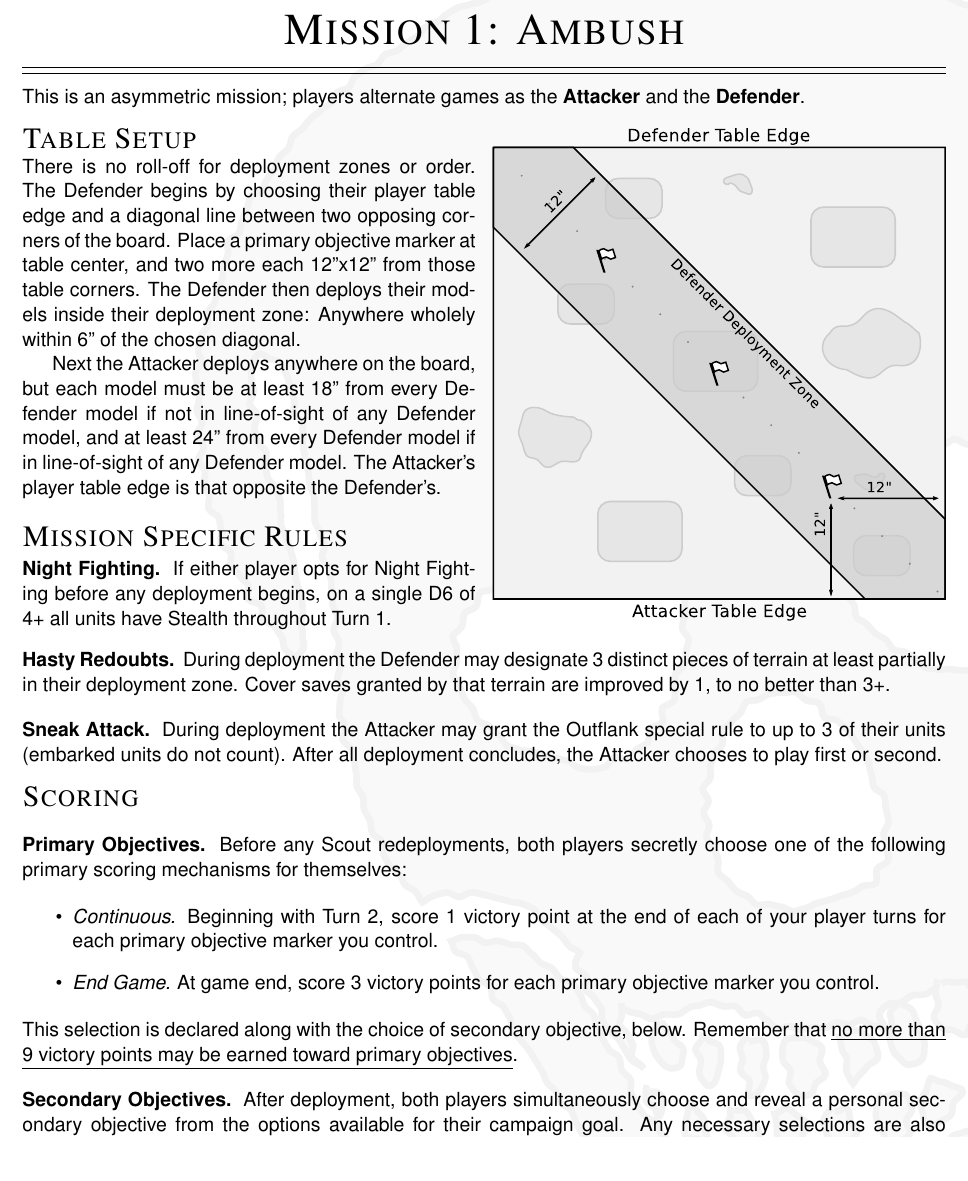
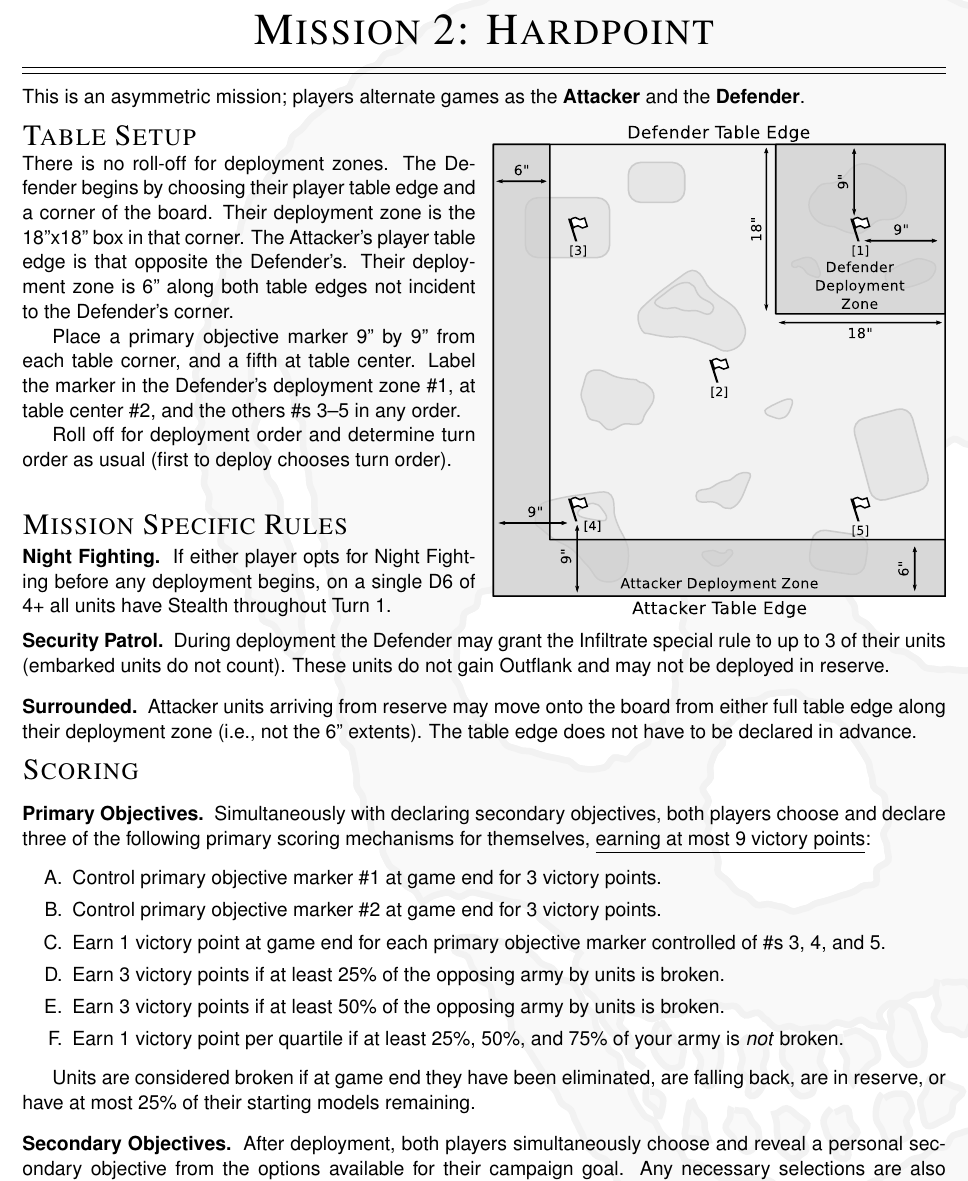
Before and after one commit to RocketshipGames/burning-stars, a LaTeX document (missions/missions.tex, which reads missions/mission2.tex): part of page 2 of 2, cut so that both start at the same text. The pictures show the PDF file missions/missions.pdf that the author committed with the source.

Commit message:
Mission 2.

```diff
--- a/missions/mission2.tex
+++ b/missions/mission2.tex
@@ -6,6 +10,15 @@
 
 %%----------------------------------------------
+  \begin{columns}
 \begin{tablesetup}
-  \dawnofwar
+  There is no roll-off for deployment zones.  The Defender begins by
+  choosing their player table edge and a corner of the board.  Their
+  deployment zone is the 18''x18'' box in that corner.  The Attacker's
+  player table edge is that opposite the Defender's.  Their deployment
+  zone is 6'' along both table edges not incident to the Defender's
+  corner.
 
-  \bigskip%
+  Place a primary objective marker 9'' by 9'' from each table corner,
+  and a fifth at table center.  Label the marker in the Defender's
+  deployment zone \#1, at table center \#2, and the others \#s 3--5 in
+  any order.
@@ -15,3 +25,6 @@
 
+  Roll off for deployment order and determine turn order as usual
+  (first to deploy chooses turn order).
 \end{tablesetup}
 
+\vspace{1.5em}
@@ -17,0 +38,13 @@
+  \end{columns}
+
+\vspace{-2.5em}
+
+\missionsubheading{Security Patrol.} During deployment the Defender
+may grant the Infiltrate special rule to up to~3 of their units
+(embarked units do not count).  These units do not gain Outflank and
+may not be deployed in reserve.
+
+\missionsubheading{Surrounded.} Attacker units arriving from reserve
+may move onto the board from either full table edge along their
+deployment zone (i.e., not the 6'' extents).  The table edge does not
+have to be declared in advance.
@@ -39,5 +62,29 @@
-    points may be earned via this primary objective.}
+
+  Simultaneously with declaring secondary objectives, both players
+  choose and declare three of the following primary scoring mechanisms
+  for themselves, \underline{earning at most 9 victory points}:
+
+  \begin{enumerate}[label=\Alph*.]\shortlist
+  \item Control primary objective marker~\#1 at game end for~3 victory
+    points.
+  \item Control primary objective marker~\#2 at game end for~3 victory
+    points.
+  \item Earn~1 victory point at game end for each primary objective
+    marker controlled of~\#s~3,~4, and~5.
+
+  \item Earn~3 victory points if at least 25\% of the opposing army by
+    units is broken.
+
+  \item Earn~3 victory points if at least 50\% of the opposing army by
+    units is broken.
+
+  \item Earn~1 victory point per quartile if at least 25\%, 50\%, and
+    75\% of your army is \emph{not} broken.
+  \end{enumerate}
+
+  Units are considered broken if at game end they have been
+  eliminated, are falling back, are in reserve, or have at most~25\%
+  of their starting models remaining.
+
 \end{primaries}
 
-\begin{secondaries}
-  \majoritycontrol
```
Also changed, not shown: missions/missions.tex (+3 -2 lines), art/cover/cover.svg, campaigns/scorecards-2up.pdf (added), missions/maps/mission2.pdf (added), missions/maps/mission2.svg (added), missions/maps/mission3.pdf (added), missions/maps/mission3.svg (added), missions/missions.pdf, missions/mission2.tex (42 more changed lines).
